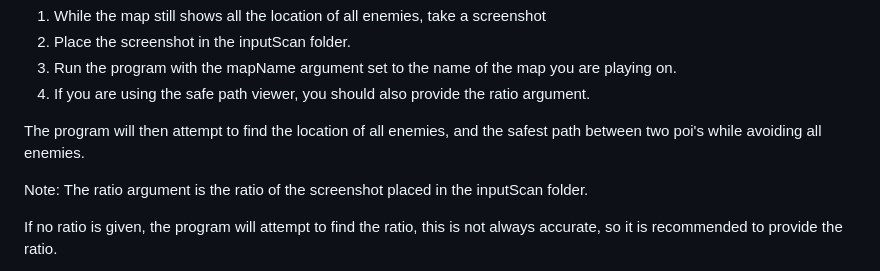
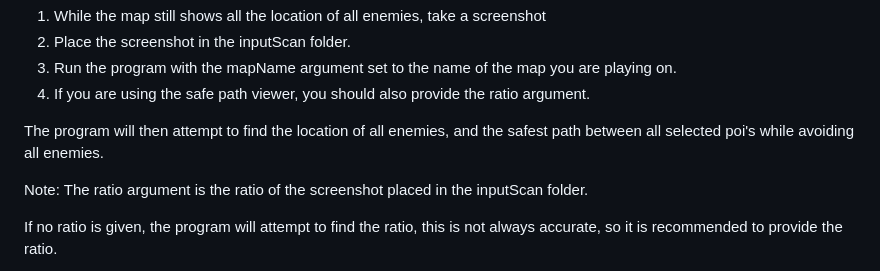
Before and after one commit to happihound/apex-rotation-advice, a Markdown page: README.md, the part around the change. GitHub-like rendering.

```diff
--- a/README.md
+++ b/README.md
@@ -64,7 +64,7 @@ In order to to use the utility, you must first scan a beacon in game.
 4. If you are using the safe path viewer, you should also provide the ratio argument.
 
 
-The program will then attempt to find the location of all enemies, and the safest path between two poi's while avoiding all enemies.
+The program will then attempt to find the location of all enemies, and the safest path between all selected poi's while avoiding all enemies.
 
 Note:
 The ratio argument is the ratio of the screenshot placed in the inputScan folder.
```
